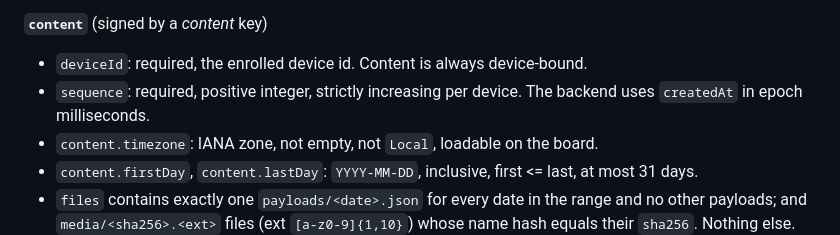
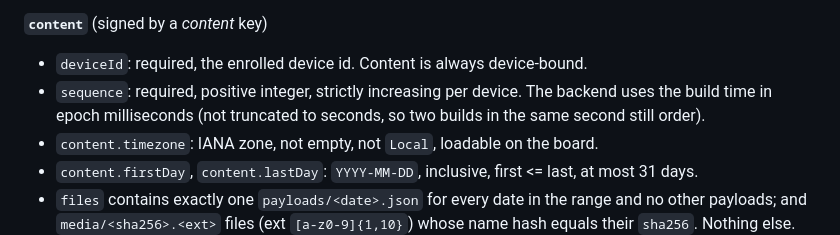
Before and after one commit to LensBridge/agent, a Markdown page: docs/architecture.md, the part around the change. Drawn GitHub-style.

Commit message:
docs: content sequence is the build time in milliseconds
Co-Authored-By: Claude Opus 5.5 <noreply@anthropic.com>
Claude-Session: https://claude.ai/code/session_01VUxfdFFUkL7SmAEUvUzspy

```diff
--- a/docs/architecture.md
+++ b/docs/architecture.md
@@ -131,7 +131,8 @@ Per type:
 
 - `deviceId`: required, the enrolled device id. Content is always device-bound.
 - `sequence`: required, positive integer, strictly increasing per device. The
-  backend uses `createdAt` in epoch milliseconds.
+  backend uses the build time in epoch milliseconds (not truncated to seconds,
+  so two builds in the same second still order).
 - `content.timezone`: IANA zone, not empty, not `Local`, loadable on the board.
 - `content.firstDay`, `content.lastDay`: `YYYY-MM-DD`, inclusive, first <= last,
   at most 31 days.
```
